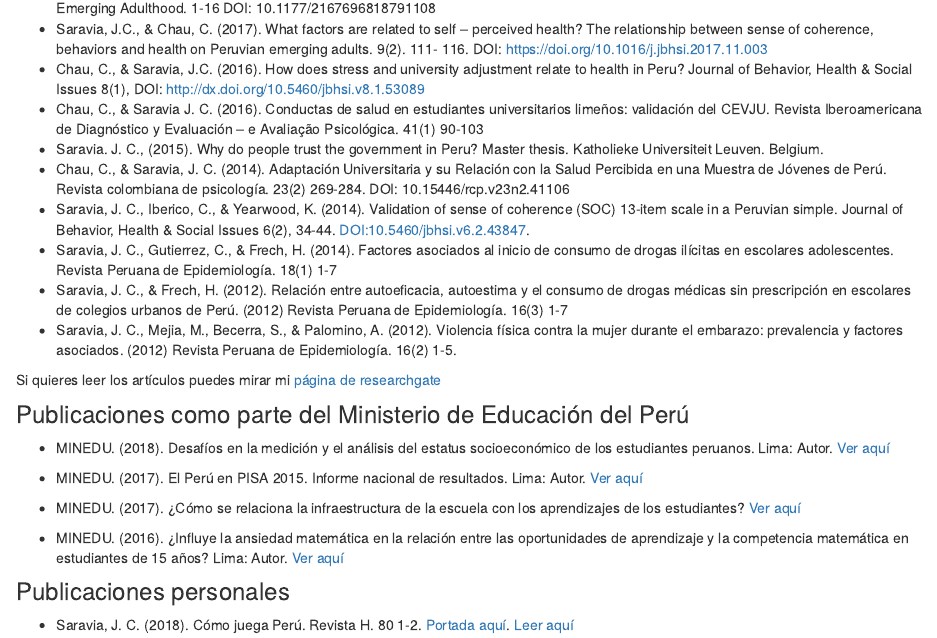
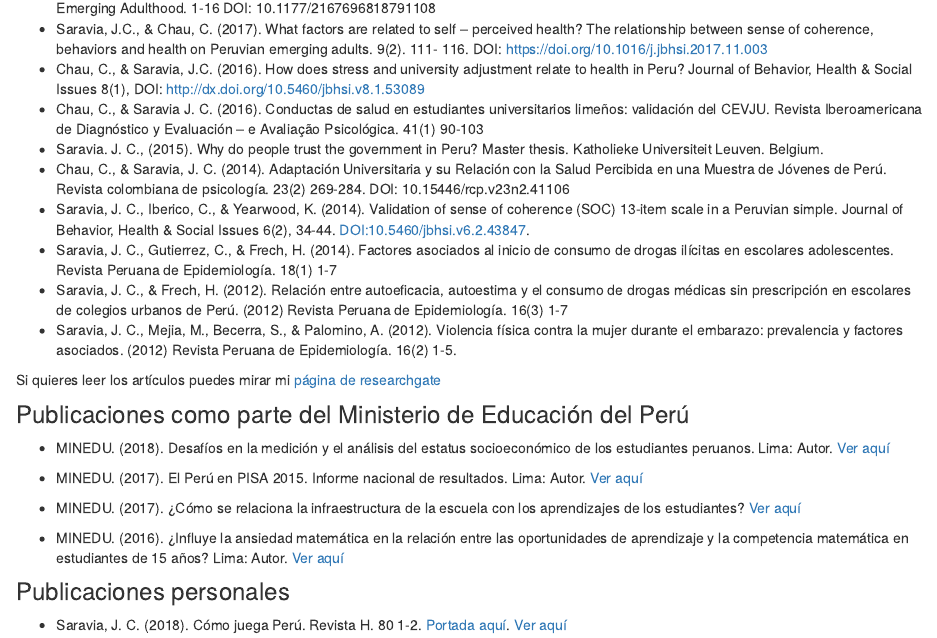
Before and after one commit to jsaraviadrago/jsaraviadrago.github.io, an R Markdown document (research.Rmd): the page in a window 1100 px wide, from 180 px down. Rendered offline with R 4.5, knitr and Pandoc, with nearby package versions.

Commit message:
Web page

```diff
--- a/research.Rmd
+++ b/research.Rmd
@@ -32,4 +32,4 @@ Si quieres leer los artículos puedes mirar mi [página de researchgate](https:/
 ### Publicaciones personales
 
 - Saravia, J. C. (2018). Cómo juega Perú. Revista H. 80 1-2.
-[Portada aquí](images/IMG_2809.JPG). [Leer aquí]()
+[Portada aquí](images/IMG_2809.JPG). [Ver aquí](images/Articulo_revista_H.pdf)
```
Also changed, not shown: images/Articulo_revista_H.pdf (added).
